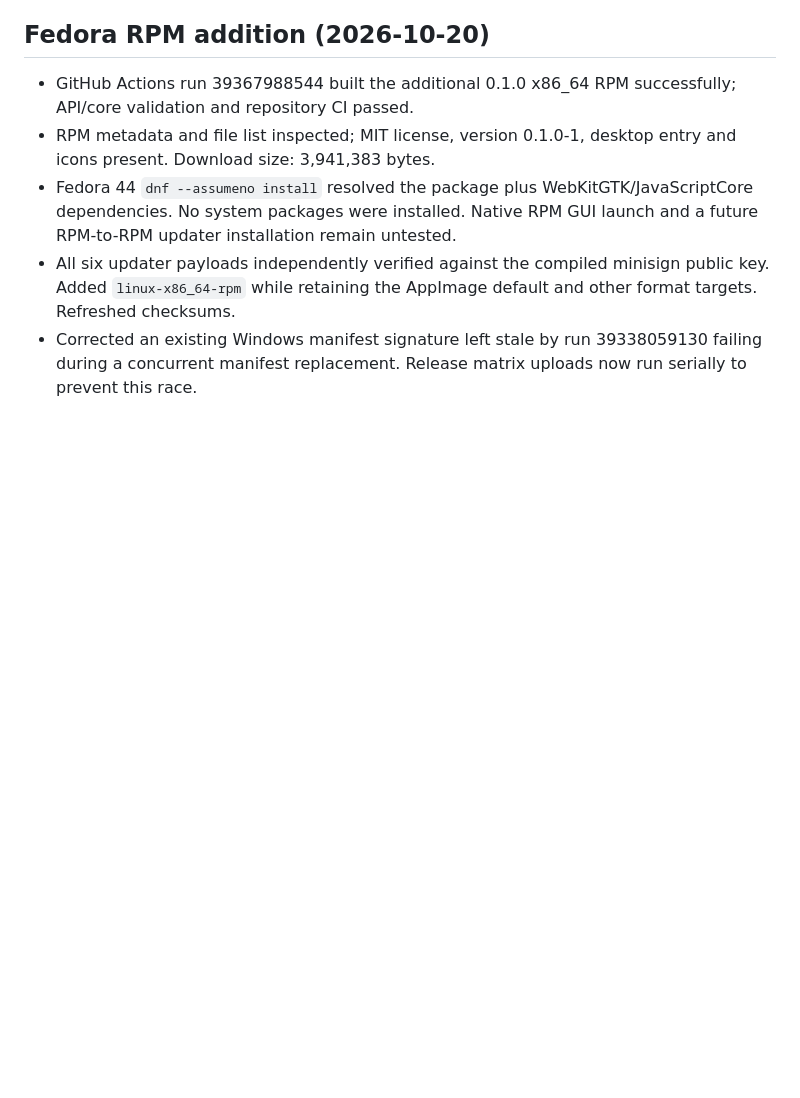
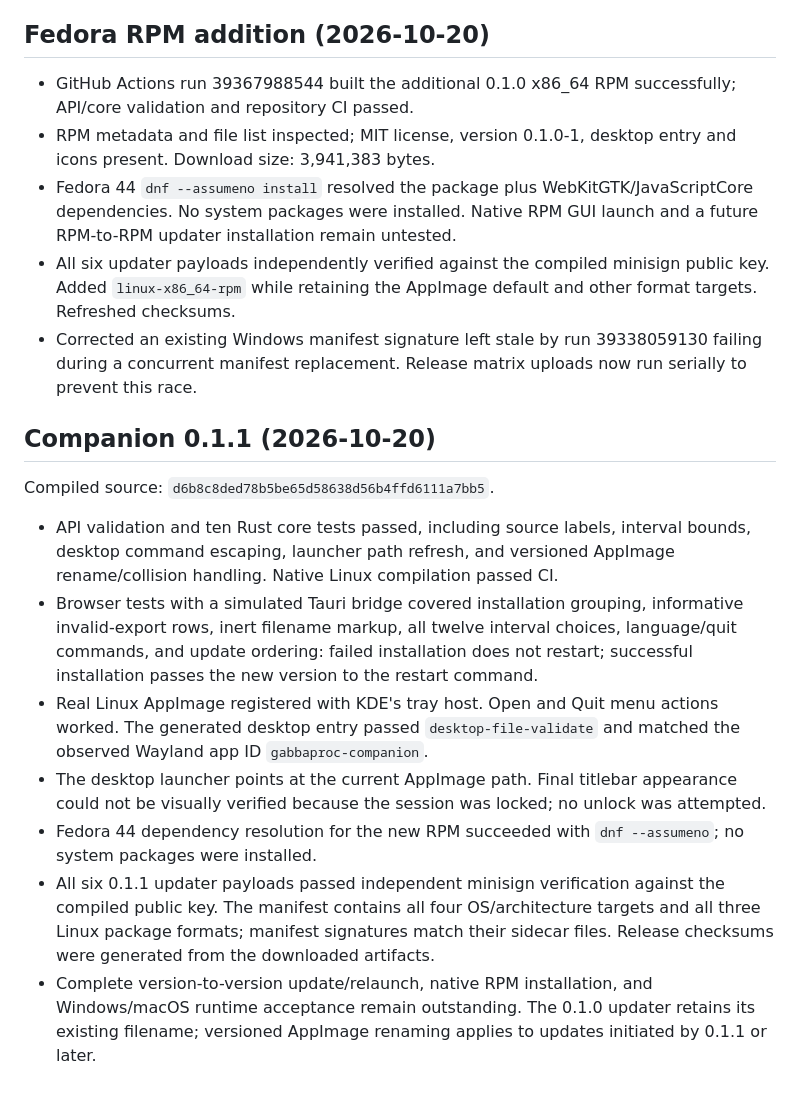
Before and after one commit to Gabbajoe/GabbaProcPlatform, a Markdown page: VALIDATION.md, the part around the change. Rendered like a GitHub page; blank space fills up the shorter version.

Commit message:
Record companion 0.1.1 validation and acceptance limits

```diff
--- a/VALIDATION.md
+++ b/VALIDATION.md
@@ -22,3 +22,15 @@ Still requiring real-device acceptance: Windows/macOS first launch, OS-specific
 - Fedora 44 `dnf --assumeno install` resolved the package plus WebKitGTK/JavaScriptCore dependencies. No system packages were installed. Native RPM GUI launch and a future RPM-to-RPM updater installation remain untested.
 - All six updater payloads independently verified against the compiled minisign public key. Added `linux-x86_64-rpm` while retaining the AppImage default and other format targets. Refreshed checksums.
 - Corrected an existing Windows manifest signature left stale by run 39338059130 failing during a concurrent manifest replacement. Release matrix uploads now run serially to prevent this race.
+
+## Companion 0.1.1 (2026-10-20)
+
+Compiled source: `d6b8c8ded78b5be65d58638d56b4ffd6111a7bb5`.
+
+- API validation and ten Rust core tests passed, including source labels, interval bounds, desktop command escaping, launcher path refresh, and versioned AppImage rename/collision handling. Native Linux compilation passed CI.
+- Browser tests with a simulated Tauri bridge covered installation grouping, informative invalid-export rows, inert filename markup, all twelve interval choices, language/quit commands, and update ordering: failed installation does not restart; successful installation passes the new version to the restart command.
+- Real Linux AppImage registered with KDE's tray host. Open and Quit menu actions worked. The generated desktop entry passed `desktop-file-validate` and matched the observed Wayland app ID `gabbaproc-companion`.
+- The desktop launcher points at the current AppImage path. Final titlebar appearance could not be visually verified because the session was locked; no unlock was attempted.
+- Fedora 44 dependency resolution for the new RPM succeeded with `dnf --assumeno`; no system packages were installed.
+- All six 0.1.1 updater payloads passed independent minisign verification against the compiled public key. The manifest contains all four OS/architecture targets and all three Linux package formats; manifest signatures match their sidecar files. Release checksums were generated from the downloaded artifacts.
+- Complete version-to-version update/relaunch, native RPM installation, and Windows/macOS runtime acceptance remain outstanding. The 0.1.0 updater retains its existing filename; versioned AppImage renaming applies to updates initiated by 0.1.1 or later.
```
